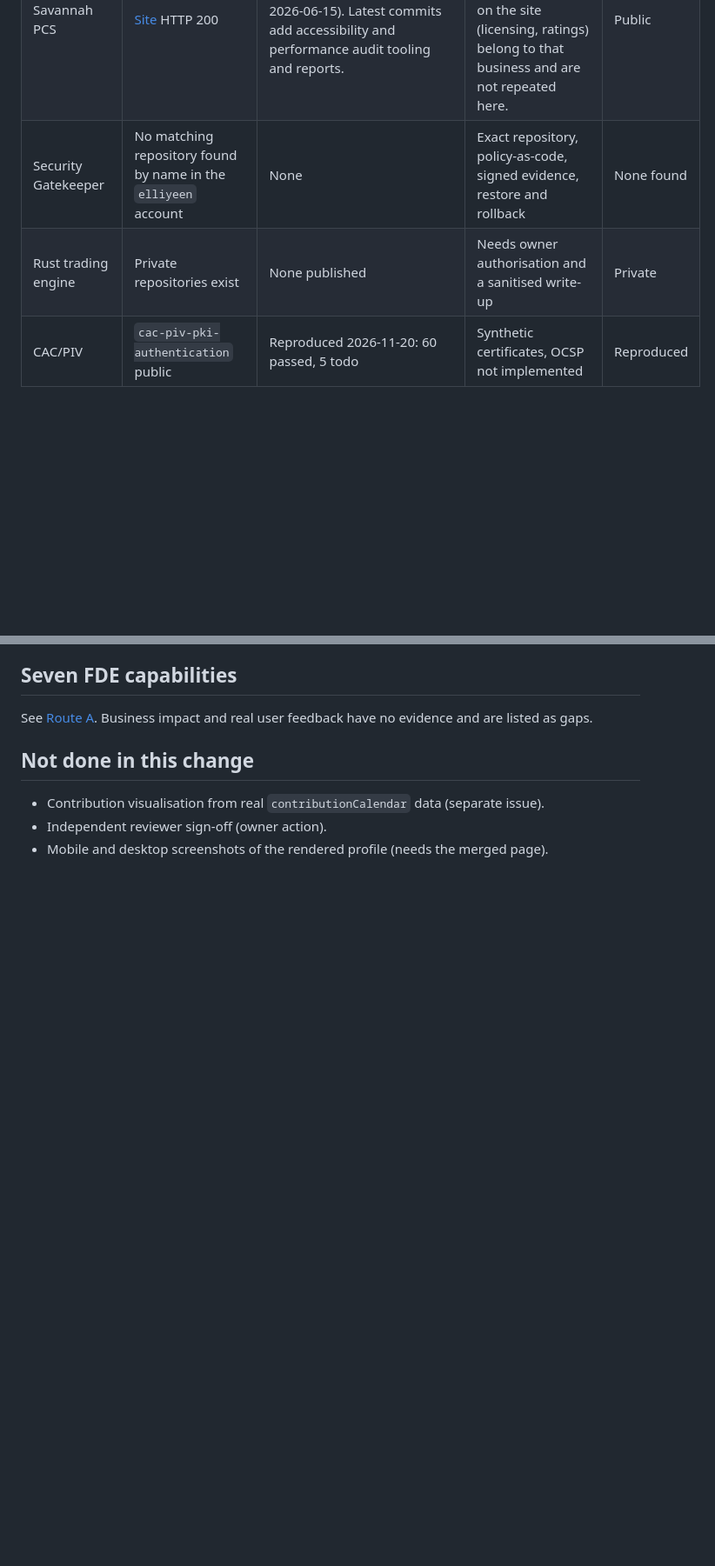
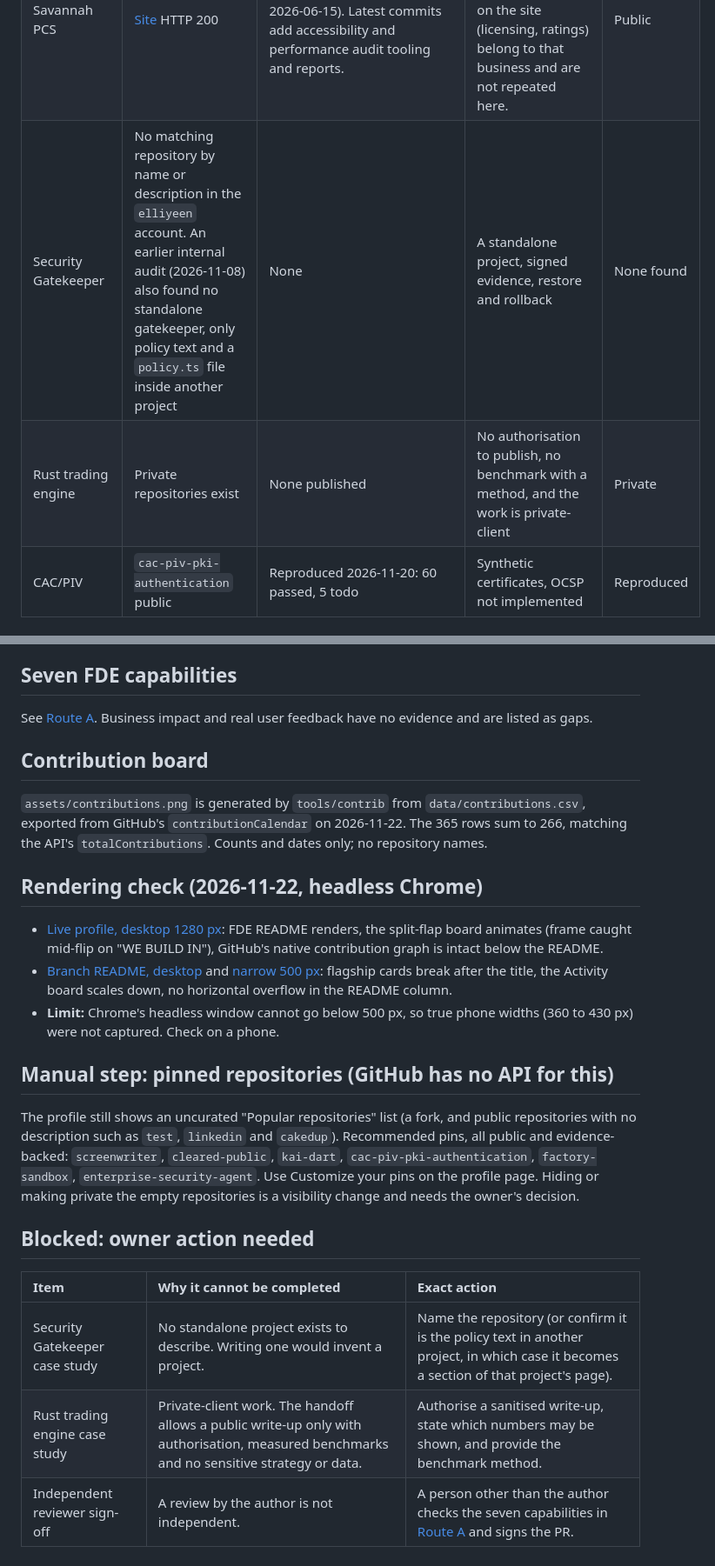
Before and after one commit to elliyeen/elliyeen, a Markdown page: docs/github-portfolio/fde-audit.md, 2 parts joined by grey strips. Shown at 87% size. GitHub-like rendering; blank space fills up the shorter version.

```diff
--- a/docs/github-portfolio/fde-audit.md
+++ b/docs/github-portfolio/fde-audit.md
@@ -14,8 +14,8 @@ Tracker: [#26](https://github.com/elliyeen/elliyeen/issues/26). Audited 2026-11-
 | KAI × DART | [Demo](https://elliyeen.github.io/kai-dart/platform) HTTP 200 | Public repo, CI per earlier audit | Synthetic data, not affiliated with DART | Public |
 | Associated Training Services | [Site](https://elliyeen.github.io/associatedtrainingservices/) HTTP 200 | Public repo `associatedtrainingservices` (JavaScript, 10 commits, created 2026-07-02). Commit history shows accessibility, PWA, cross-browser and GitHub Pages base-path work. | Customer relationship, scope, who paid, outcomes. The site's own claims (training history, approvals) belong to that business and are not repeated here. | Public |
 | Savannah PCS | [Site](https://elliyeen.github.io/savannah-pcs/) HTTP 200 | Public repo `savannah-pcs` (HTML, 30 commits, created 2026-06-15). Latest commits add accessibility and performance audit tooling and reports. | Customer relationship, scope, outcomes. Business claims on the site (licensing, ratings) belong to that business and are not repeated here. | Public |
-| Security Gatekeeper | No matching repository found by name in the `elliyeen` account | None | Exact repository, policy-as-code, signed evidence, restore and rollback | None found |
-| Rust trading engine | Private repositories exist | None published | Needs owner authorisation and a sanitised write-up | Private |
+| Security Gatekeeper | No matching repository by name or description in the `elliyeen` account. An earlier internal audit (2026-11-08) also found no standalone gatekeeper, only policy text and a `policy.ts` file inside another project | None | A standalone project, signed evidence, restore and rollback | None found |
+| Rust trading engine | Private repositories exist | None published | No authorisation to publish, no benchmark with a method, and the work is private-client | Private |
 | CAC/PIV | `cac-piv-pki-authentication` public | Reproduced 2026-11-20: 60 passed, 5 todo | Synthetic certificates, OCSP not implemented | Reproduced |
 
 ## Decisions that follow from the audit
@@ -29,8 +29,24 @@ Tracker: [#26](https://github.com/elliyeen/elliyeen/issues/26). Audited 2026-11-
 
 See [Route A](routes/forward-deployed-engineer.md#seven-capabilities-with-evidence). Business impact and real user feedback have no evidence and are listed as gaps.
 
-## Not done in this change
+## Contribution board
 
-- Contribution visualisation from real `contributionCalendar` data (separate issue).
-- Independent reviewer sign-off (owner action).
-- Mobile and desktop screenshots of the rendered profile (needs the merged page).
+`assets/contributions.png` is generated by `tools/contrib` from `data/contributions.csv`, exported from GitHub's `contributionCalendar` on 2026-11-22. The 365 rows sum to 266, matching the API's `totalContributions`. Counts and dates only; no repository names.
+
+## Rendering check (2026-11-22, headless Chrome)
+
+- [Live profile, desktop 1280 px](screenshots/profile-desktop-2026-11-22.png): FDE README renders, the split-flap board animates (frame caught mid-flip on "WE BUILD IN"), GitHub's native contribution graph is intact below the README.
+- [Branch README, desktop](screenshots/readme-branch-desktop-2026-11-22.png) and [narrow 500 px](screenshots/readme-branch-narrow-500px-2026-11-22.png): flagship cards break after the title, the Activity board scales down, no horizontal overflow in the README column.
+- **Limit:** Chrome's headless window cannot go below 500 px, so true phone widths (360 to 430 px) were not captured. Check on a phone.
+
+## Manual step: pinned repositories (GitHub has no API for this)
+
+The profile still shows an uncurated "Popular repositories" list (a fork, and public repositories with no description such as `test`, `linkedin` and `cakedup`). Recommended pins, all public and evidence-backed: `screenwriter`, `cleared-public`, `kai-dart`, `cac-piv-pki-authentication`, `factory-sandbox`, `enterprise-security-agent`. Use Customize your pins on the profile page. Hiding or making private the empty repositories is a visibility change and needs the owner's decision.
+
+## Blocked: owner action needed
+
+| Item | Why it cannot be completed | Exact action |
+| :--- | :--- | :--- |
+| Security Gatekeeper case study | No standalone project exists to describe. Writing one would invent a project. | Name the repository (or confirm it is the policy text in another project, in which case it becomes a section of that project's page). |
+| Rust trading engine case study | Private-client work. The handoff allows a public write-up only with authorisation, measured benchmarks and no sensitive strategy or data. | Authorise a sanitised write-up, state which numbers may be shown, and provide the benchmark method. |
+| Independent reviewer sign-off | A review by the author is not independent. | A person other than the author checks the seven capabilities in [Route A](routes/forward-deployed-engineer.md#seven-capabilities-with-evidence) and signs the PR. |
```
Also changed, not shown: README.md (+9 -3 lines), tools/contrib/README.md (added, +24 -0 lines), assets/contributions.png (added), docs/github-portfolio/screenshots/profile-desktop-2026-11-22.png (added), docs/github-portfolio/screenshots/readme-branch-desktop-2026-11-22.png (added), docs/github-portfolio/screenshots/readme-branch-narrow-500px-2026-11-22.png (added), 6 other files.
